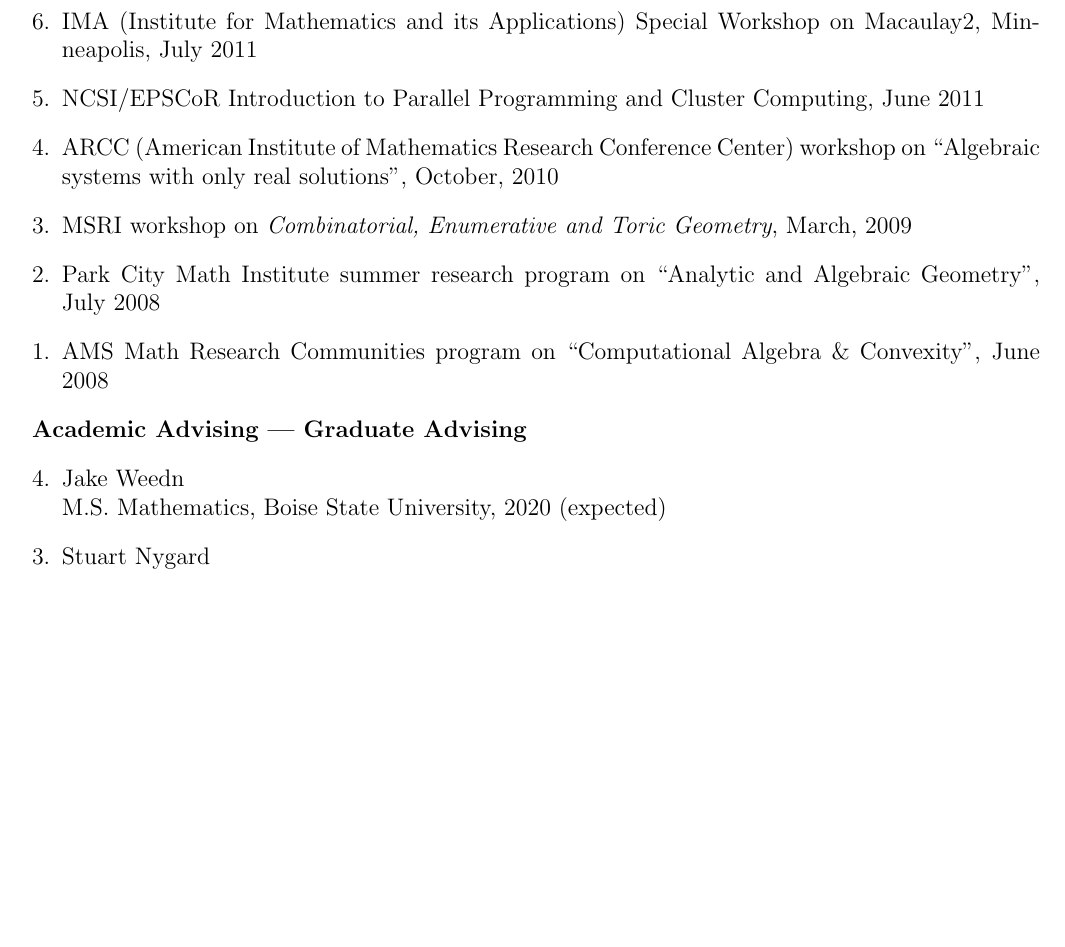
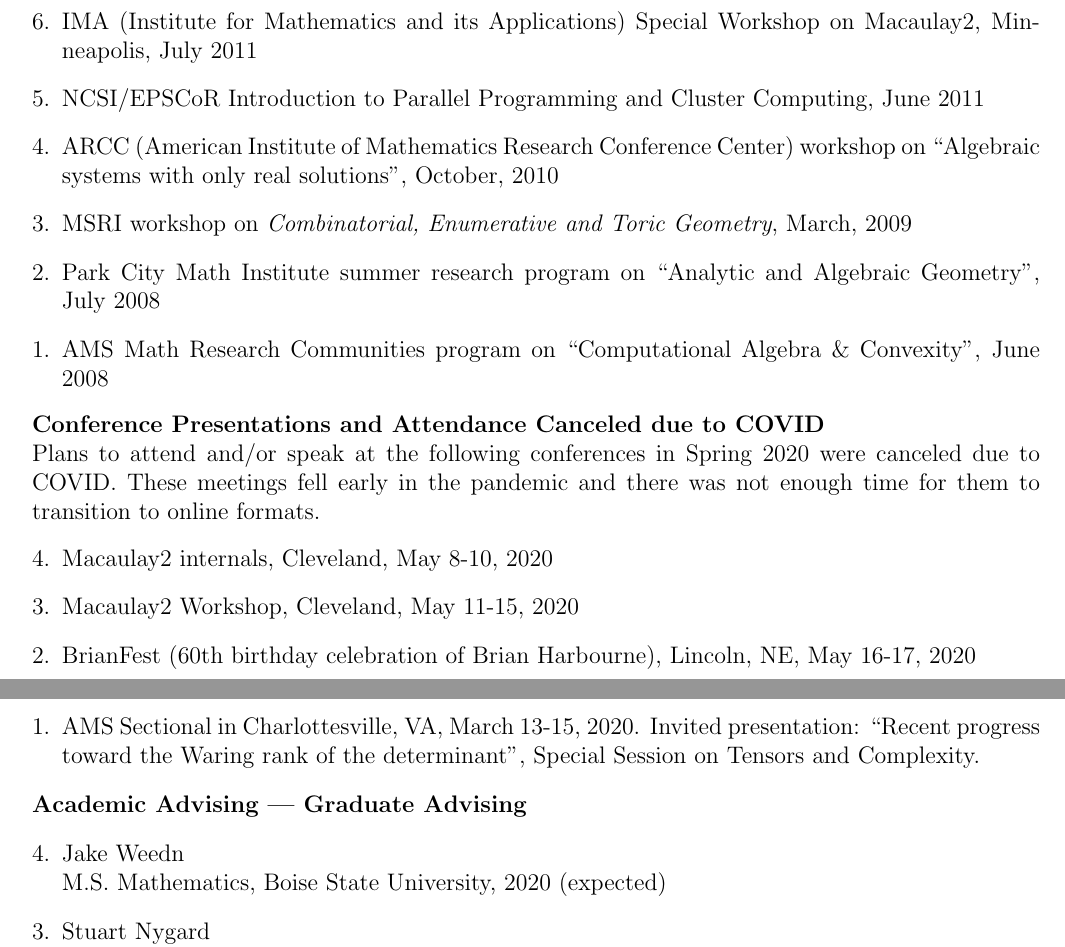
Before and after one commit to zteitler/cv, a LaTeX CV (cv.tex): part of page 9 of 17 before the commit and two parts of pages 9 and 10 of 17 after it, the two joined at a grey line, cut so that both start at the same text, the shorter picture padded with empty space. The pictures show the PDF file cv.pdf that the author committed with the source.

Commit message:
conference activity canceled due to covid

```diff
--- a/cv.tex
+++ b/cv.tex
@@ -819,6 +823,19 @@ University of Michigan, May 16--19, 2013
 %\item TAGS (Texas Algebraic Geometry Seminar) conference and workshop on error-correcting codes, Texas~A\&M University, May 17--21 2006
 %\item LA/MS Section NExT, February 17,~2006
 \end{enumerate}
+
+\textbf{Conference Presentations and Attendance Canceled due to COVID} \\
+Plans to attend and/or speak at the following conferences in Spring 2020 were canceled due to COVID.
+These meetings fell early in the pandemic and there was not enough time for them to transition to online formats.
+\begin{enumerate}[revarabic]
+\item Macaulay2 internals, Cleveland, May 8-10, 2020
+\item Macaulay2 Workshop, Cleveland, May 11-15, 2020
+\item BrianFest (60th birthday celebration of Brian Harbourne), Lincoln, NE, May 16-17, 2020
+\item AMS Sectional in Charlottesville, VA, March 13-15, 2020.
+Invited presentation: ``Recent progress toward the Waring rank of the determinant'',
+Special Session on Tensors and Complexity.
+\end{enumerate}
+
 
 % -------- Activities ------------------------
 
```
Also changed, not shown: cv.pdf, cv.tex (4 more changed lines).
